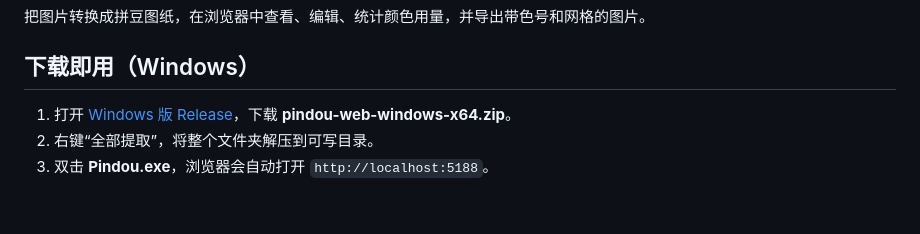
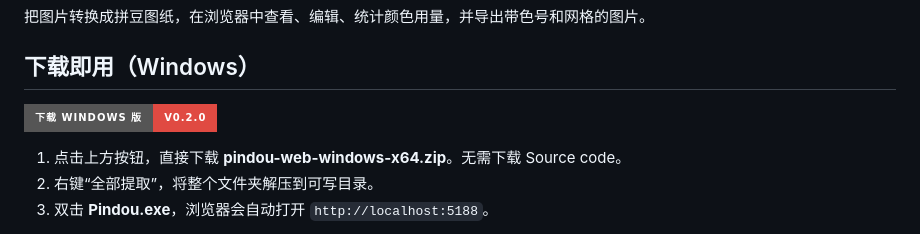
Before and after one commit to kennyLeeCrunchy/pindou-web-app, a Markdown page: README.md, the part around the change. Rendered like a GitHub page; badges without logos; blank space fills up the shorter version.

Commit message:
docs: add direct Windows download buttons

```diff
--- a/README.md
+++ b/README.md
@@ -4,7 +4,9 @@
 
 ## 下载即用（Windows）
 
-1. 打开 [Windows 版 Release](https://github.com/kennyLeeCrunchy/pindou-web-app/releases/tag/v0.2.0)，下载 **pindou-web-windows-x64.zip**。
+[![下载 Windows 版](https://img.shields.io/badge/下载_Windows_版-v0.2.0-E04A42?style=for-the-badge)](https://github.com/kennyLeeCrunchy/pindou-web-app/releases/download/v0.2.0/pindou-web-windows-x64.zip)
+
+1. 点击上方按钮，直接下载 **pindou-web-windows-x64.zip**。无需下载 Source code。
 2. 右键“全部提取”，将整个文件夹解压到可写目录。
 3. 双击 **Pindou.exe**，浏览器会自动打开 `http://localhost:5188`。
 
```
